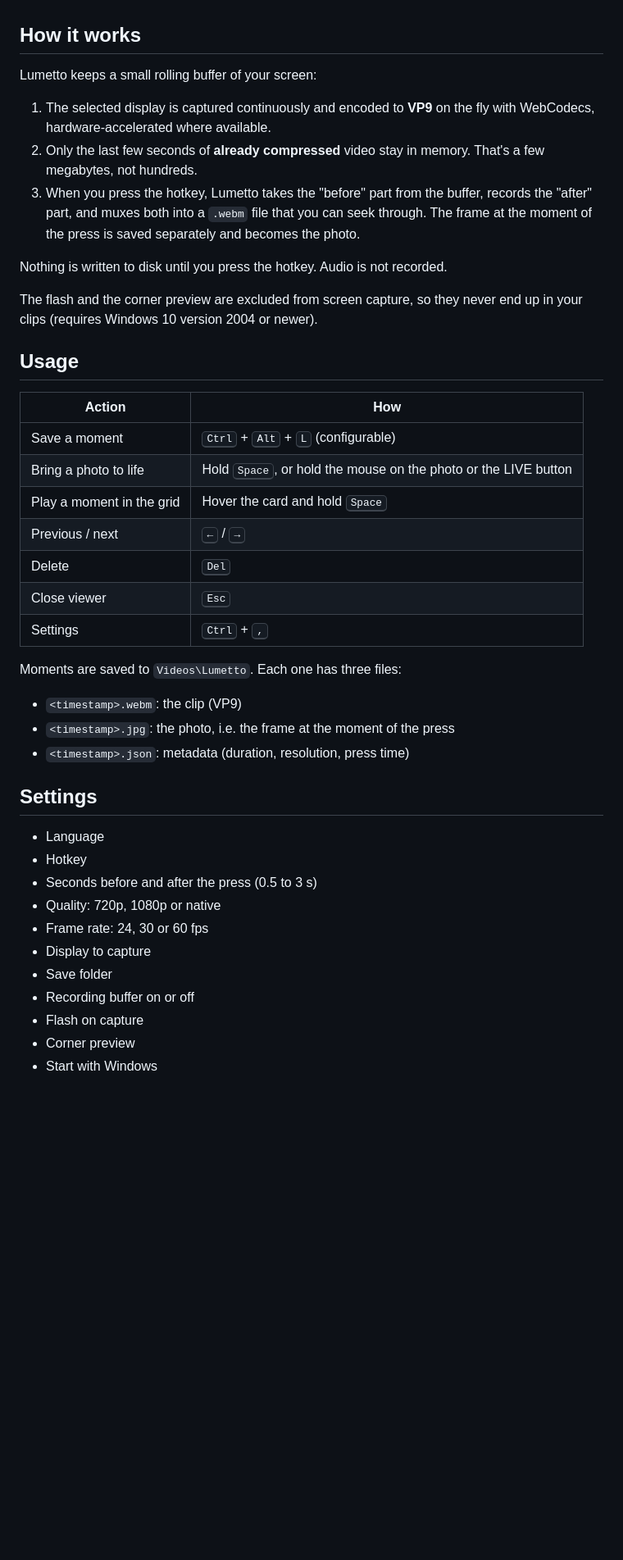
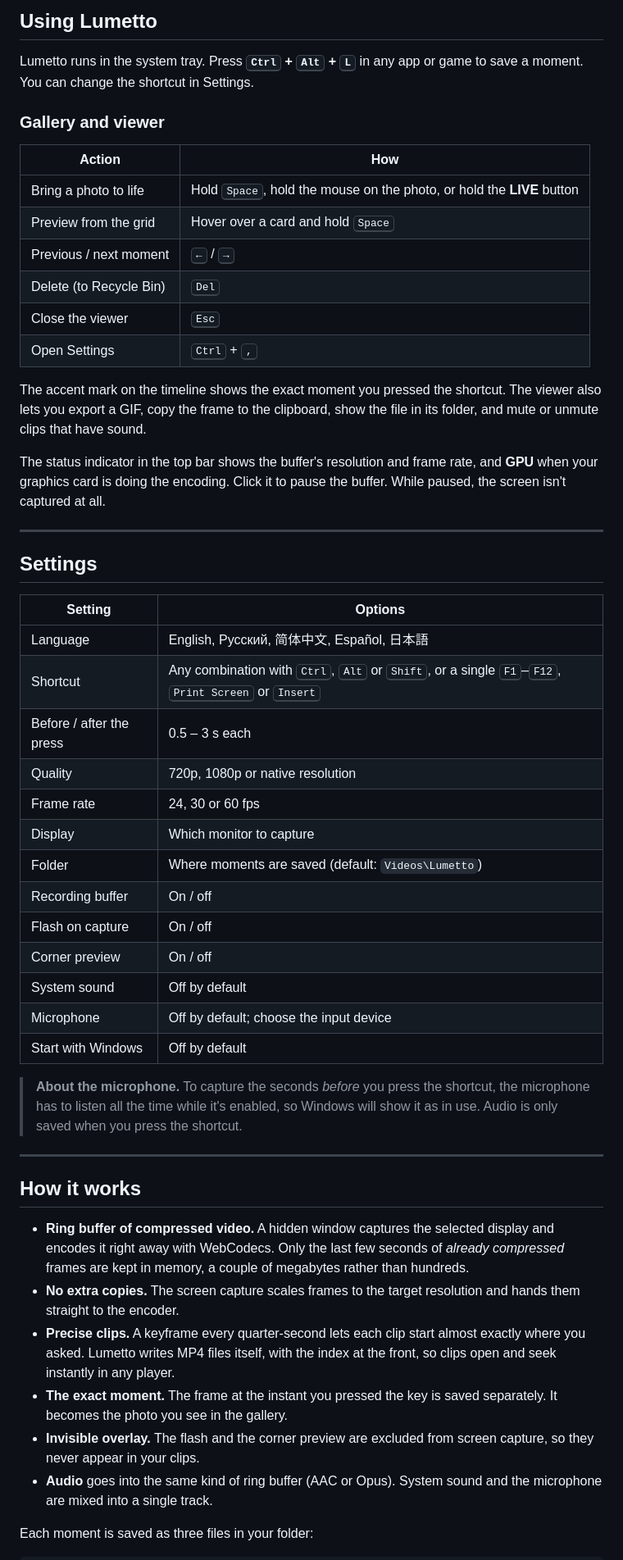
Before and after one commit to leappyleap/Lumetto, a Markdown page: README.md, the part around one of its changes. Shown at 82% size. Drawn GitHub-style; blank space fills up the shorter version.

```diff
--- a/README.md
+++ b/README.md
@@ -18,45 +55,54 @@ It's handy for the "wait, did you see that?" moments in games, calls, streams or
+## Using Lumetto
+
+Lumetto runs in the system tray. Press **<kbd>Ctrl</kbd> + <kbd>Alt</kbd> + <kbd>L</kbd>** in any app or game to save a moment. You can change the shortcut in Settings.
+
+### Gallery and viewer
+
+| Action | How |
+|---|---|
+| Bring a photo to life | Hold <kbd>Space</kbd>, hold the mouse on the photo, or hold the **LIVE** button |
+| Preview from the grid | Hover over a card and hold <kbd>Space</kbd> |
+| Previous / next moment | <kbd>←</kbd> / <kbd>→</kbd> |
+| Delete (to Recycle Bin) | <kbd>Del</kbd> |
+| Close the viewer | <kbd>Esc</kbd> |
+| Open Settings | <kbd>Ctrl</kbd> + <kbd>,</kbd> |
+
+The accent mark on the timeline shows the exact moment you pressed the shortcut. The viewer also lets you export a GIF, copy the frame to the clipboard, show the file in its folder, and mute or unmute clips that have sound.
+
+The status indicator in the top bar shows the buffer's resolution and frame rate, and **GPU** when your graphics card is doing the encoding. Click it to pause the buffer. While paused, the screen isn't captured at all.
+
+---
+
+## Settings
+
+| Setting | Options |
+|---|---|
+| Language | English, Русский, 简体中文, Español, 日本語 |
+| Shortcut | Any combination with <kbd>Ctrl</kbd>, <kbd>Alt</kbd> or <kbd>Shift</kbd>, or a single <kbd>F1</kbd>–<kbd>F12</kbd>, <kbd>Print Screen</kbd> or <kbd>Insert</kbd> |
+| Before / after the press | 0.5 – 3 s each |
+| Quality | 720p, 1080p or native resolution |
+| Frame rate | 24, 30 or 60 fps |
+| Display | Which monitor to capture |
+| Folder | Where moments are saved (default: `Videos\Lumetto`) |
+| Recording buffer | On / off |
+| Flash on capture | On / off |
+| Corner preview | On / off |
+| System sound | Off by default |
+| Microphone | Off by default; choose the input device |
+| Start with Windows | Off by default |
+
+> **About the microphone.** To capture the seconds *before* you press the shortcut, the microphone has to listen all the time while it's enabled, so Windows will show it as in use. Audio is only saved when you press the shortcut.
+
+---
 
 ## How it works
 
-Lumetto keeps a small rolling buffer of your screen:
+- **Ring buffer of compressed video.** A hidden window captures the selected display and encodes it right away with WebCodecs. Only the last few seconds of *already compressed* frames are kept in memory, a couple of megabytes rather than hundreds.
+- **No extra copies.** The screen capture scales frames to the target resolution and hands them straight to the encoder.
+- **Precise clips.** A keyframe every quarter-second lets each clip start almost exactly where you asked. Lumetto writes MP4 files itself, with the index at the front, so clips open and seek instantly in any player.
+- **The exact moment.** The frame at the instant you pressed the key is saved separately. It becomes the photo you see in the gallery.
+- **Invisible overlay.** The flash and the corner preview are excluded from screen capture, so they never appear in your clips.
+- **Audio** goes into the same kind of ring buffer (AAC or Opus). System sound and the microphone are mixed into a single track.
 
-1. The selected display is captured continuously and encoded to **VP9** on the fly with WebCodecs, hardware-accelerated where available.
-2. Only the last few seconds of **already compressed** video stay in memory. That's a few megabytes, not hundreds.
-3. When you press the hotkey, Lumetto takes the "before" part from the buffer, records the "after" part, and muxes both into a `.webm` file that you can seek through. The frame at the moment of the press is saved separately and becomes the photo.
+Each moment is saved as three files in your folder:
 
-Nothing is written to disk until you press the hotkey. Audio is not recorded.
-
-The flash and the corner preview are excluded from screen capture, so they never end up in your clips (requires Windows 10 version 2004 or newer).
-
-## Usage
-
-| Action | How |
-|---|---|
-| Save a moment | <kbd>Ctrl</kbd> + <kbd>Alt</kbd> + <kbd>L</kbd> (configurable) |
-| Bring a photo to life | Hold <kbd>Space</kbd>, or hold the mouse on the photo or the LIVE button |
-| Play a moment in the grid | Hover the card and hold <kbd>Space</kbd> |
-| Previous / next | <kbd>←</kbd> / <kbd>→</kbd> |
-| Delete | <kbd>Del</kbd> |
-| Close viewer | <kbd>Esc</kbd> |
-| Settings | <kbd>Ctrl</kbd> + <kbd>,</kbd> |
-
-Moments are saved to `Videos\Lumetto`. Each one has three files:
-
-- `<timestamp>.webm`: the clip (VP9)
-- `<timestamp>.jpg`: the photo, i.e. the frame at the moment of the press
-- `<timestamp>.json`: metadata (duration, resolution, press time)
-
-## Settings
-
-- Language
-- Hotkey
-- Seconds before and after the press (0.5 to 3 s)
-- Quality: 720p, 1080p or native
-- Frame rate: 24, 30 or 60 fps
-- Display to capture
-- Save folder
-- Recording buffer on or off
-- Flash on capture
-- Corner preview
-- Start with Windows
-
```
Also changed, not shown: other parts of README.md (+82 -36 lines).
